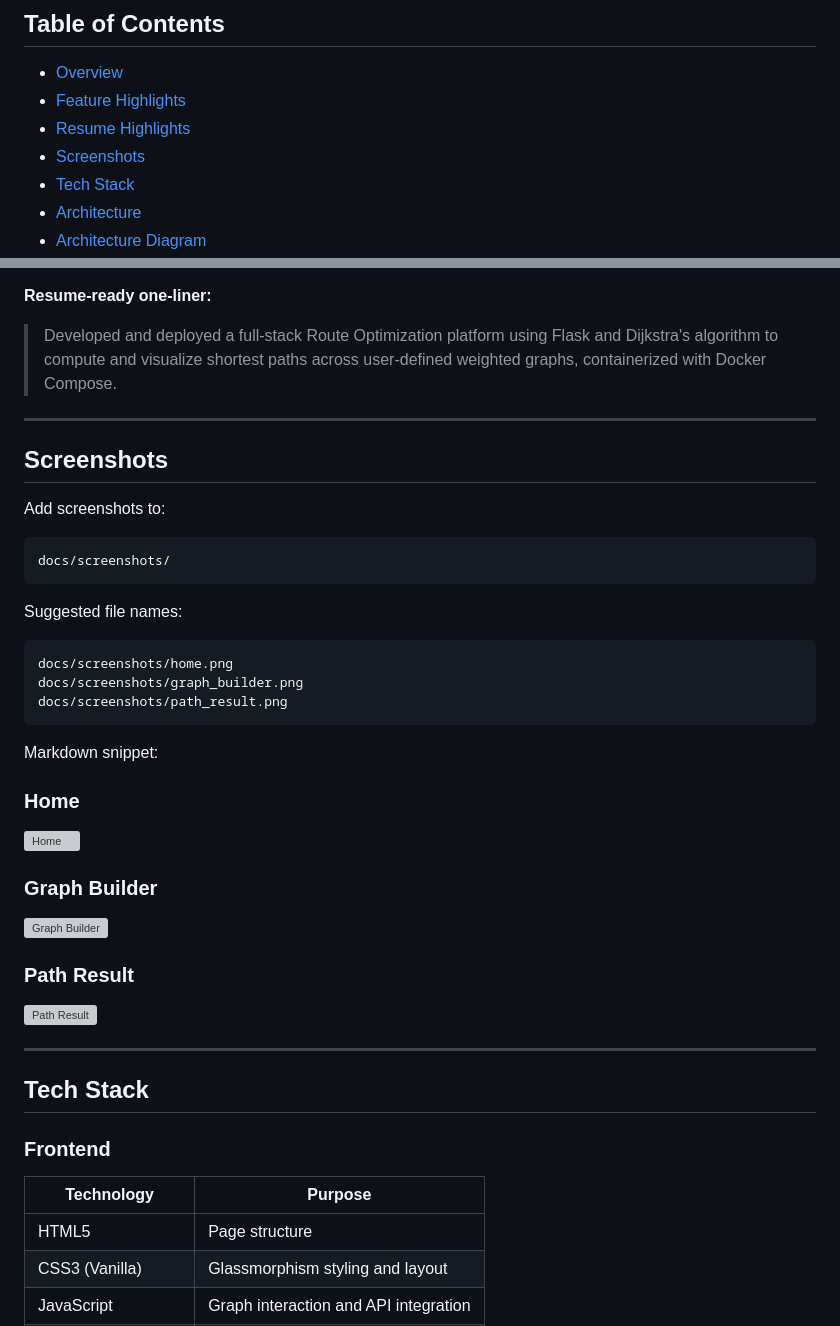
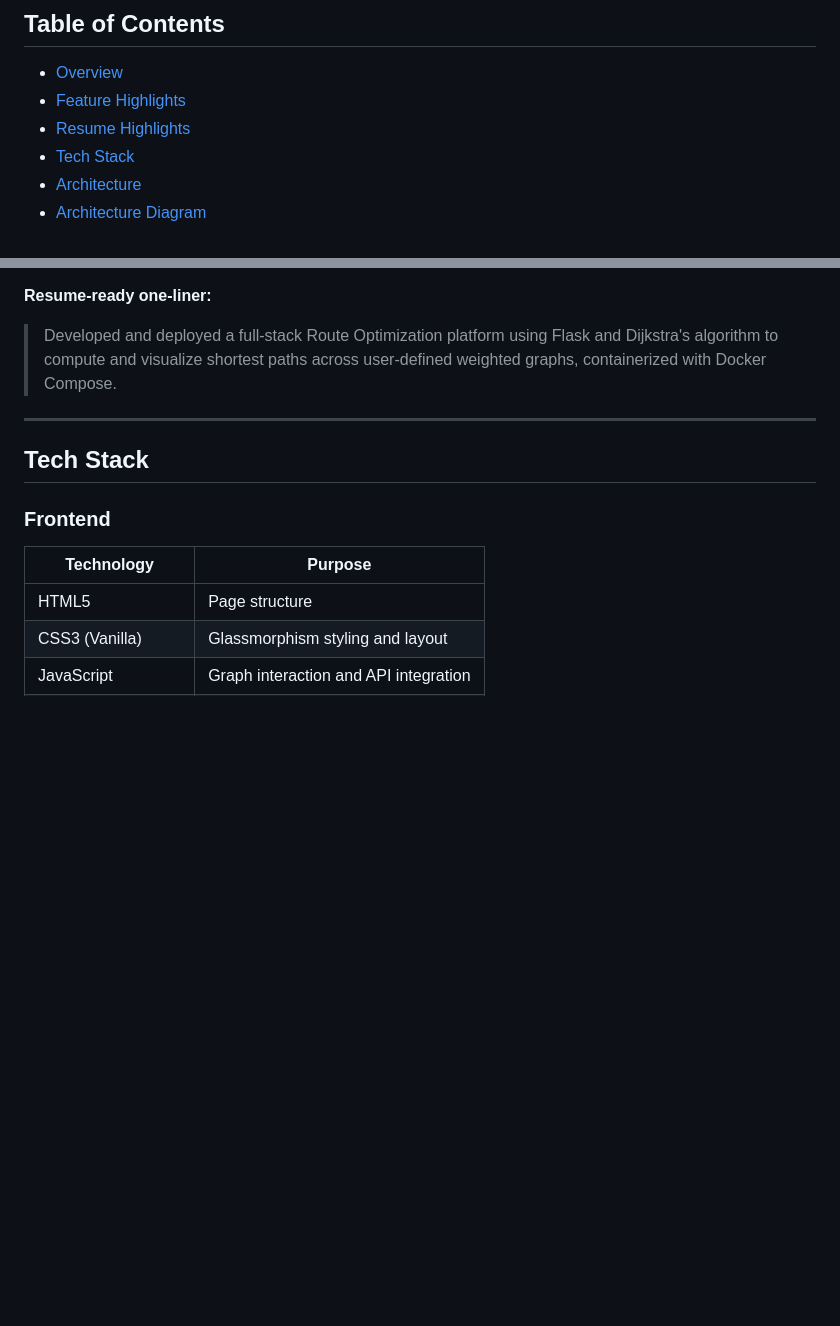
Before and after one commit to suresh4330/route-optimization-dijkstra, a Markdown page: README.md, 2 parts joined by grey strips. Rendered like a GitHub page; blank space fills up the shorter version; grey boxes are pictures that could not be loaded.

Commit message:
docs: remove placeholder Screenshots section

````diff
--- a/README.md
+++ b/README.md
@@ -16,7 +16,6 @@ Repository: [https://github.com/suresh4330/route-optimization-dijkstra](https://
 - [Overview](#overview)
 - [Feature Highlights](#feature-highlights)
 - [Resume Highlights](#resume-highlights)
-- [Screenshots](#screenshots)
 - [Tech Stack](#tech-stack)
 - [Architecture](#architecture)
 - [Architecture Diagram](#architecture-diagram)
@@ -66,35 +65,6 @@ The system is containerized with Docker for reproducible deployment and separati
 **Resume-ready one-liner:**
 
 > Developed and deployed a full-stack Route Optimization platform using Flask and Dijkstra's algorithm to compute and visualize shortest paths across user-defined weighted graphs, containerized with Docker Compose.
-
----
-
-## Screenshots
-
-Add screenshots to:
-
-```
-docs/screenshots/
-```
-
-Suggested file names:
-
-```
-docs/screenshots/home.png
-docs/screenshots/graph_builder.png
-docs/screenshots/path_result.png
-```
-
-Markdown snippet:
-
-### Home
-![Home](docs/screenshots/home.png)
-
-### Graph Builder
-![Graph Builder](docs/screenshots/graph_builder.png)
-
-### Path Result
-![Path Result](docs/screenshots/path_result.png)
 
 ---
 
````
